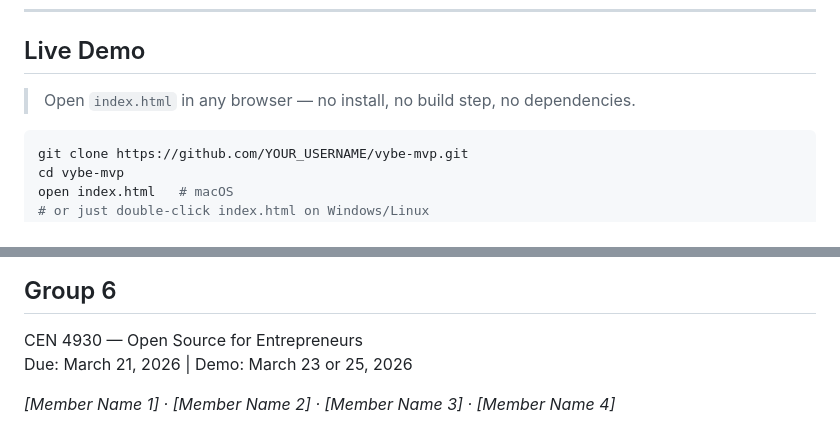
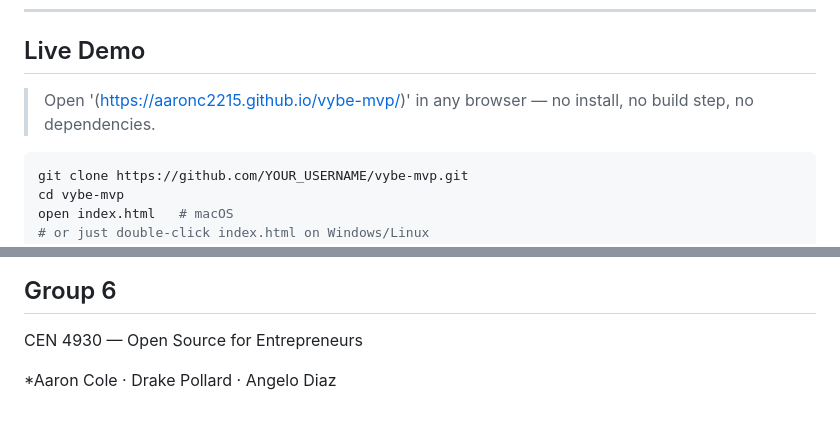
Before and after one commit to aaronc2215/vybe-mvp, a Markdown page: README.md, 2 parts joined by grey strips. Rendered like a GitHub page.

Commit message:
Fix demo link and update group member list
Updated live demo link and group member names.

````diff
--- a/README.md
+++ b/README.md
@@ -8,7 +8,7 @@ Vybe is an open-source mobile event discovery application that helps young adult
 
 ## Live Demo
 
-> Open `index.html` in any browser — no install, no build step, no dependencies.
+> Open '(https://aaronc2215.github.io/vybe-mvp/)' in any browser — no install, no build step, no dependencies.
 
 ```bash
 git clone https://github.com/YOUR_USERNAME/vybe-mvp.git
@@ -136,6 +136,5 @@ MIT License — see `LICENSE` for details.
 ## Group 6
 
 CEN 4930 — Open Source for Entrepreneurs
-Due: March 21, 2026 | Demo: March 23 or 25, 2026
 
-*[Member Name 1] · [Member Name 2] · [Member Name 3] · [Member Name 4]*
+*Aaron Cole · Drake Pollard · Angelo Diaz
````
